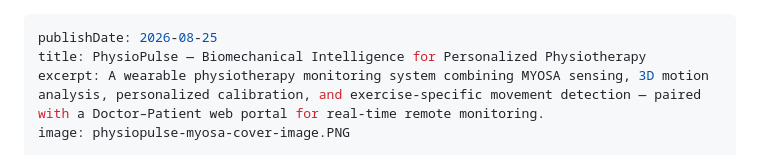
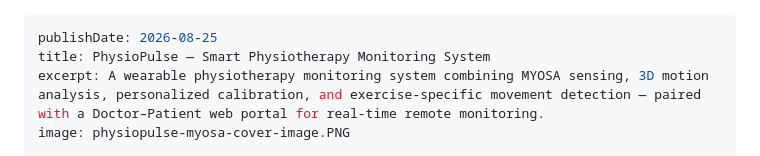
Before and after one commit to DhairyaDave08/PhysioPulse, a Markdown page: README.md, the part around the change. Rendered like a GitHub page.

```diff
--- a/README.md
+++ b/README.md
@@ -1,6 +1,6 @@
 ---
 publishDate: 2026-08-25
-title: PhysioPulse — Biomechanical Intelligence for Personalized Physiotherapy
+title: PhysioPulse — Smart Physiotherapy Monitoring System
 excerpt: A wearable physiotherapy monitoring system combining MYOSA sensing, 3D motion analysis, personalized calibration, and exercise-specific movement detection — paired with a Doctor–Patient web portal for real-time remote monitoring.
 image: physiopulse-myosa-cover-image.PNG
 
```
